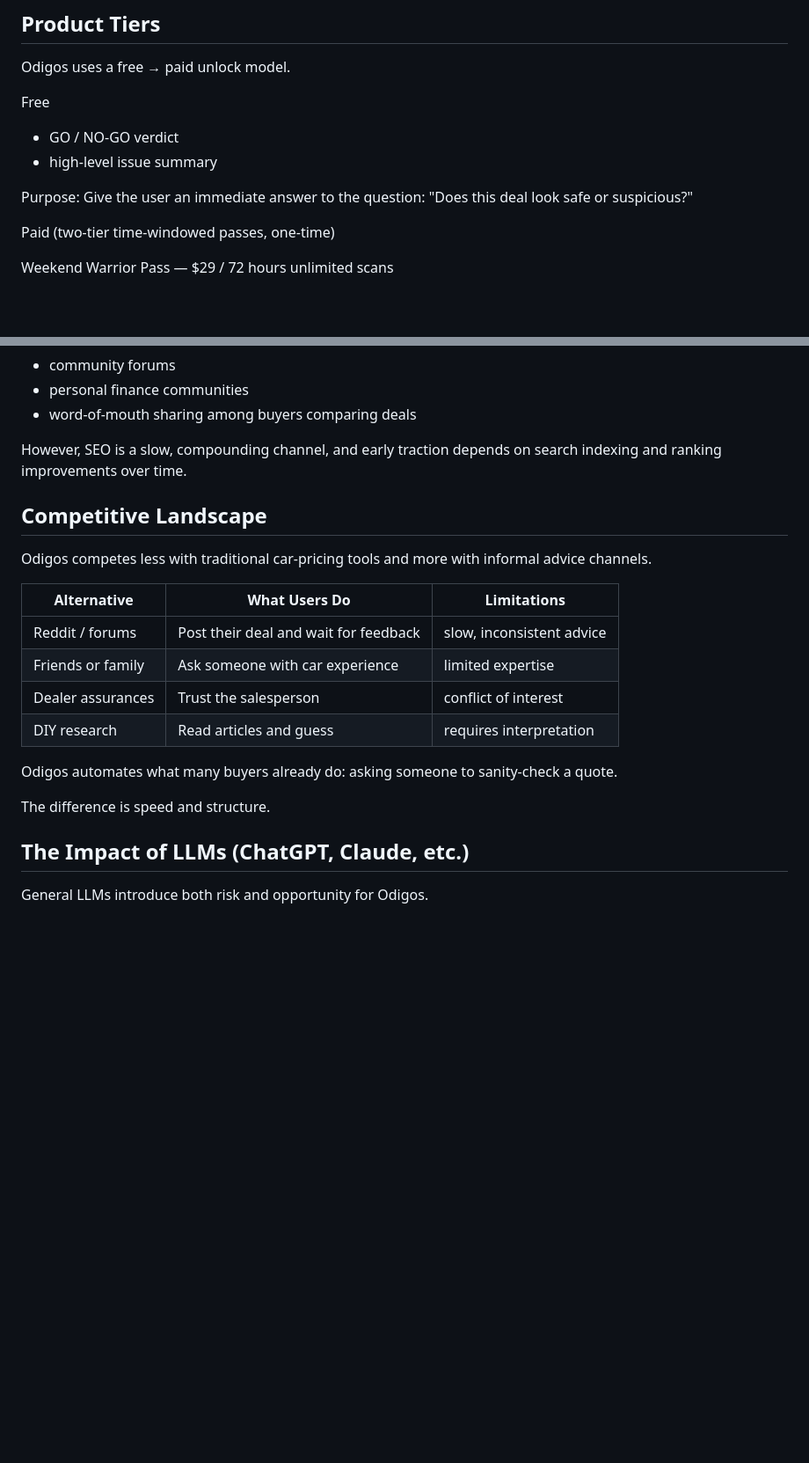
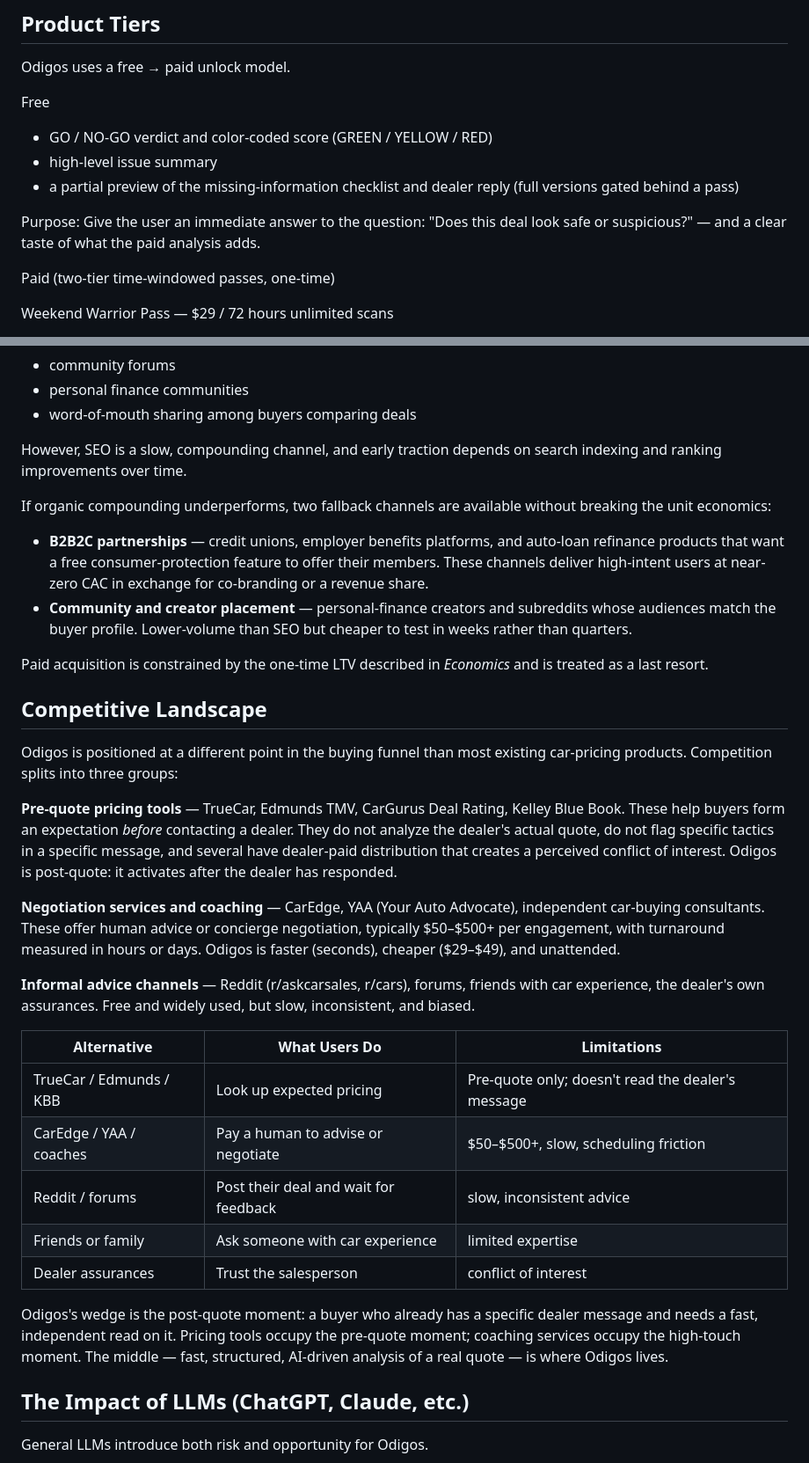
Before and after one commit to jclekkas/Odigos, a Markdown page: BUSINESS_PLAN.md, 2 parts joined by grey strips. Shown at 88% size. GitHub-like rendering; blank space fills up the shorter version.

```diff
--- a/BUSINESS_PLAN.md
+++ b/BUSINESS_PLAN.md
@@ -24,12 +24,13 @@ The product is intentionally narrow: it provides a fast second opinion on a spec
 Odigos uses a free → paid unlock model.
 
 Free
-- GO / NO-GO verdict
+- GO / NO-GO verdict and color-coded score (GREEN / YELLOW / RED)
 - high-level issue summary
+- a partial preview of the missing-information checklist and dealer reply (full versions gated behind a pass)
 
 Purpose:
 Give the user an immediate answer to the question:
-"Does this deal look safe or suspicious?"
+"Does this deal look safe or suspicious?" — and a clear taste of what the paid analysis adds.
 
 Paid (two-tier time-windowed passes, one-time)
 
@@ -124,21 +127,34 @@ Secondary discovery sources include:
 
 However, SEO is a slow, compounding channel, and early traction depends on search indexing and ranking improvements over time.
 
+If organic compounding underperforms, two fallback channels are available without breaking the unit economics:
+- **B2B2C partnerships** — credit unions, employer benefits platforms, and auto-loan refinance products that want a free consumer-protection feature to offer their members. These channels deliver high-intent users at near-zero CAC in exchange for co-branding or a revenue share.
+- **Community and creator placement** — personal-finance creators and subreddits whose audiences match the buyer profile. Lower-volume than SEO but cheaper to test in weeks rather than quarters.
+
+Paid acquisition is constrained by the one-time LTV described in *Economics* and is treated as a last resort.
+
 ## Competitive Landscape
 
-Odigos competes less with traditional car-pricing tools and more with informal advice channels.
+Odigos is positioned at a different point in the buying funnel than most existing car-pricing products. Competition splits into three groups:
+
+**Pre-quote pricing tools** — TrueCar, Edmunds TMV, CarGurus Deal Rating, Kelley Blue Book.
+These help buyers form an expectation *before* contacting a dealer. They do not analyze the dealer's actual quote, do not flag specific tactics in a specific message, and several have dealer-paid distribution that creates a perceived conflict of interest. Odigos is post-quote: it activates after the dealer has responded.
+
+**Negotiation services and coaching** — CarEdge, YAA (Your Auto Advocate), independent car-buying consultants.
+These offer human advice or concierge negotiation, typically $50–$500+ per engagement, with turnaround measured in hours or days. Odigos is faster (seconds), cheaper ($29–$49), and unattended.
+
+**Informal advice channels** — Reddit (r/askcarsales, r/cars), forums, friends with car experience, the dealer's own assurances.
+Free and widely used, but slow, inconsistent, and biased.
 
 | Alternative | What Users Do | Limitations |
 |---|---|---|
+| TrueCar / Edmunds / KBB | Look up expected pricing | Pre-quote only; doesn't read the dealer's message |
+| CarEdge / YAA / coaches | Pay a human to advise or negotiate | $50–$500+, slow, scheduling friction |
 | Reddit / forums | Post their deal and wait for feedback | slow, inconsistent advice |
 | Friends or family | Ask someone with car experience | limited expertise |
 | Dealer assurances | Trust the salesperson | conflict of interest |
-| DIY research | Read articles and guess | requires interpretation |
 
-Odigos automates what many buyers already do:
-asking someone to sanity-check a quote.
-
-The difference is speed and structure.
+Odigos's wedge is the post-quote moment: a buyer who already has a specific dealer message and needs a fast, independent read on it. Pricing tools occupy the pre-quote moment; coaching services occupy the high-touch moment. The middle — fast, structured, AI-driven analysis of a real quote — is where Odigos lives.
 
 ## The Impact of LLMs (ChatGPT, Claude, etc.)
 
```
Also changed, not shown: other parts of BUSINESS_PLAN.md (+15 -41 lines).
